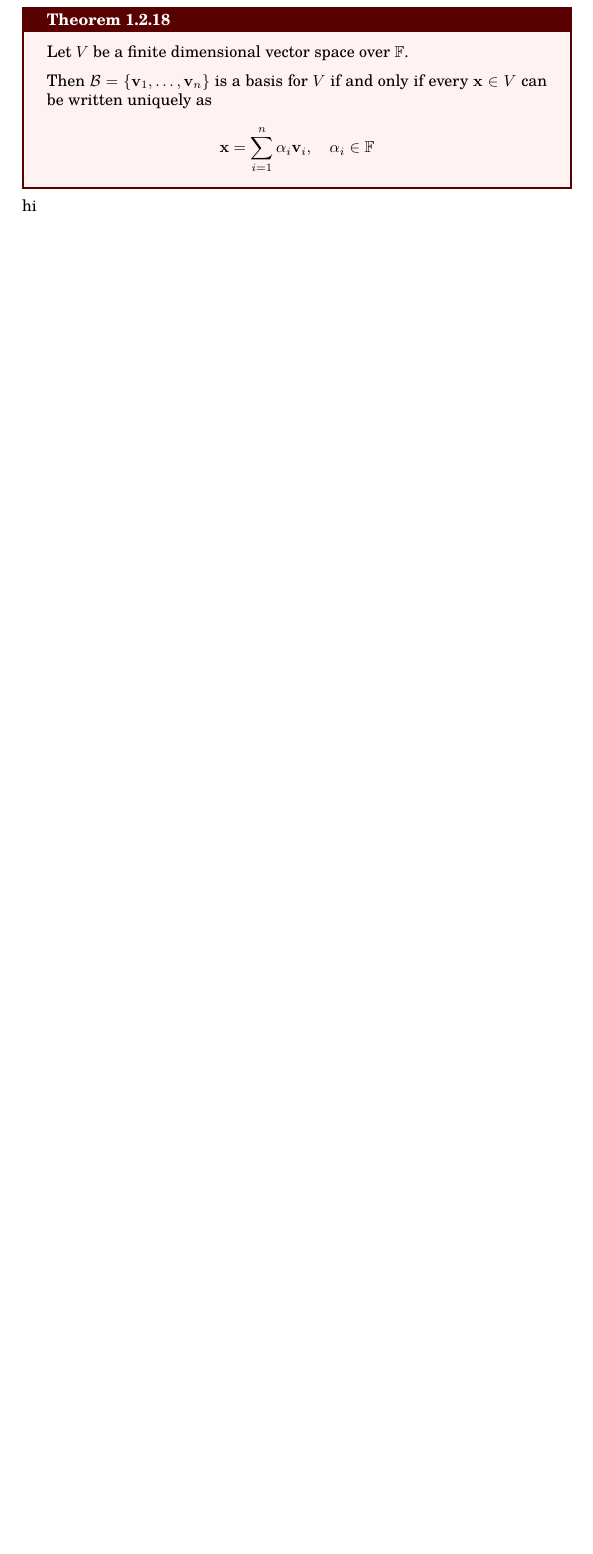
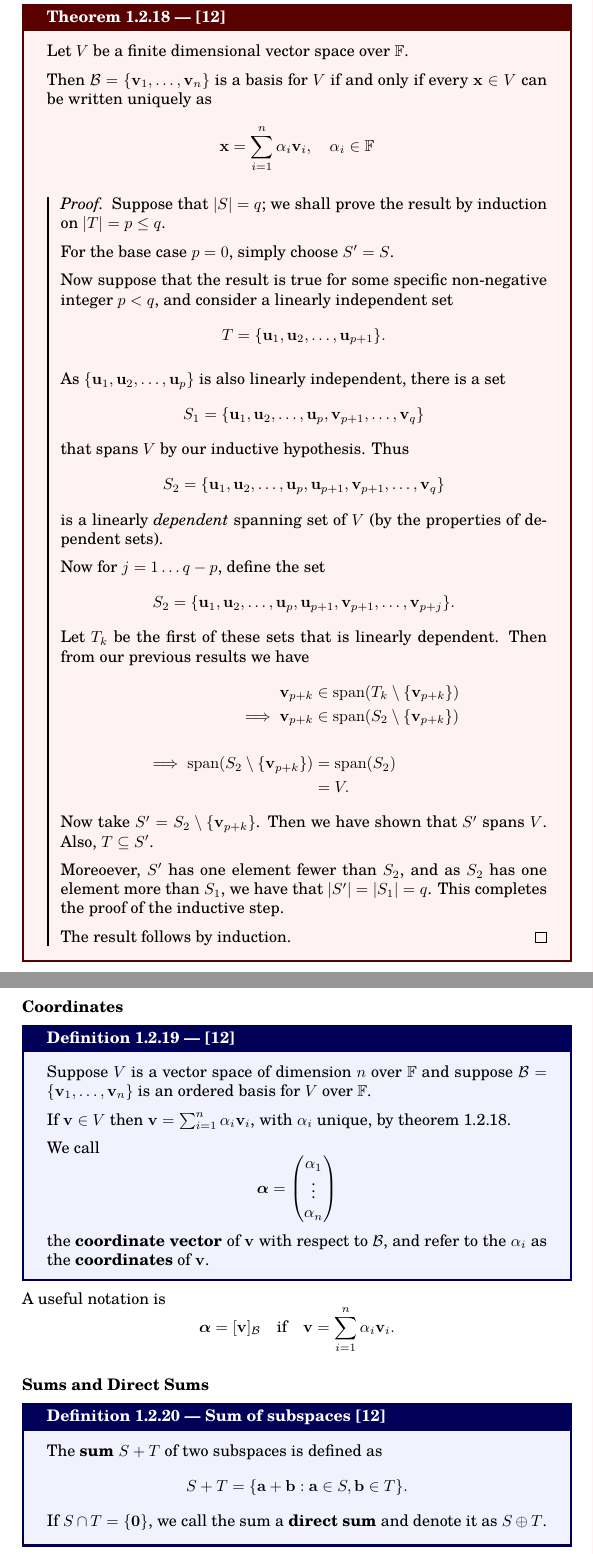
Before and after one commit to jnlindsay/notes, a LaTeX book (main.tex, which reads include/mathematics/linear_algebra.tex): part of page 25 of 38 before the commit and two parts of pages 26 and 27 of 41 after it, the two joined at a grey line, cut so that both start at the same text, the shorter picture padded with empty space. Compiled offline with pdfLaTeX.

Commit message:
finished wk02 notes for linear algebra

```diff
--- a/include/mathematics/linear_algebra.tex
+++ b/include/mathematics/linear_algebra.tex
@@ -391,11 +392,72 @@ Let $V$ be a finite dimensional vector space and suppose $\dim (V) = n$.
 \end{enumerate}
 \end{lemma}
 
-\begin{theorem}{}{}
+\begin{theorem}{\cite{math2601_notes}}{basis_written_uniquely}
 	Let $V$ be a finite dimensional vector space over $\mathbb{F}$.
 
 	Then $\mathcal{B} = \{ \mathbf{v}_1, \ldots, \mathbf{v}_n \}$ is a basis for $V$ if and only if every $\mathbf{x} \in V$ can be written uniquely as
 	$$ \mathbf{x} = \sum_{i = 1}^{n} \alpha_i \mathbf{v}_i, \quad \alpha_i \in \mathbb{F} $$
+
+	\begin{proof}
+		Suppose that $\lvert S \rvert = q$; we shall prove the result by induction on $\lvert T \rvert = p \leq q$.
+
+		For the base case $p = 0$, simply choose $S' = S$.
+
+		Now suppose that the result is true for some specific non-negative integer $p < q$, and consider a linearly independent set
+		$$ T = \{ \mathbf{u}_1, \mathbf{u}_2, \ldots, \mathbf{u}_{p+1} \} . $$
+
+		As $\{ \mathbf{u}_1, \mathbf{u}_2, \ldots, \mathbf{u}_{p} \}$ is also linearly independent, there is a set
+		$$ S_1 = \{ \mathbf{u}_1, \mathbf{u}_2, \ldots, \mathbf{u}_{p}, \mathbf{v}_{p+1}, \ldots, \mathbf{v}_q \} $$
+		that spans $V$ by our inductive hypothesis. Thus
+		$$ S_2 = \{ \mathbf{u}_1, \mathbf{u}_2, \ldots, \mathbf{u}_{p}, \mathbf{u}_{p+1}, \mathbf{v}_{p+1}, \ldots, \mathbf{v}_q \} $$
+		is a linearly \textit{dependent} spanning set of $V$ (by the properties of dependent sets).
+
+		Now for $j = 1 \ldots q - p$, define the set
+		$$ S_2 = \{ \mathbf{u}_1, \mathbf{u}_2, \ldots, \mathbf{u}_{p}, \mathbf{u}_{p+1}, \mathbf{v}_{p+1}, \ldots, \mathbf{v}_{p+j} \} . $$
+		Let $T_k$ be the first of these sets that is linearly dependent. Then from our previous results we have
+			\begin{align*}
+				\mathbf{v}_{p+k} &\in \operatorname{span} (T_k \setminus \{ \mathbf{v}_{p+k} \}) \\
+				\implies \mathbf{v}_{p+k} &\in \operatorname{span} (S_2 \setminus \{ \mathbf{v}_{p+k} \}) \\
+				\\
+				\implies \operatorname{span} (S_2 \setminus \{ \mathbf{v}_{p+k} \}) &= \operatorname{span} (S_2) \\
+				&= V .
+			\end{align*}
+		Now take $S' = S_2 \setminus \{ \mathbf{v}_{p+k} \}$. Then we have shown that $S'$ spans $V$. Also, $T \subseteq S'$.
+
+		Moreoever, $S'$ has one element fewer than $S_2$, and as $S_2$ has one element more than $S_1$, we have that $\lvert S' \rvert = \lvert S_1 \rvert = q$. This completes the proof of the inductive step.
+
+		The result follows by induction.
+	\end{proof}
 \end{theorem}
 
-hi
+\subsubsection{Coordinates}
+
+\begin{definition}{\cite{math2601_notes}}{}
+	Suppose $V$ is a vector space of dimension $n$ over $\mathbb{F}$ and suppose $\mathcal{B} = \{ \mathbf{v}_1, \ldots, \mathbf{v}_n \}$ is an ordered basis for $V$ over $\mathbb{F}$.
+
+	If $\mathbf{v} \in V$ then $\mathbf{v} = \sum_{i = 1}^{n} \alpha_i \mathbf{v}_i$, with $\alpha_i$ unique, by theorem \ref{th:basis_written_uniquely}.
+
+	We call
+	$$ \boldsymbol{\alpha} =
+		\begin{pmatrix}
+			\alpha_1 \\
+			\vdots \\
+			\alpha_n \\
+		\end{pmatrix}
+	$$
+	the \textbf{coordinate vector} of $\mathbf{v}$ with respect to $\mathcal{B}$, and refer to the $\alpha_i$ as the \textbf{coordinates} of $\mathbf{v}$.
+\end{definition}
+
+A useful notation is
+$$ \boldsymbol{\alpha} = [\mathbf{v}]_\mathcal{B} \quad
+	\text{if} \quad \mathbf{v} = \sum_{i = 1}^{n} \alpha_i \mathbf{v}_i . $$
+
+\subsubsection{Sums and Direct Sums}
+
+\begin{definition}{Sum of subspaces \cite{math2601_notes}}{sum_subspaces}
+	The \textbf{sum} $S + T$ of two subspaces is defined as
+	$$ S + T = \{ \mathbf{a} + \mathbf{b} : \mathbf{a} \in S, \mathbf{b} \in T \} . $$
+	If $S \cap T = \{ \mathbf{0} \}$, we call the sum a \textbf{direct sum} and denote it as $S \oplus T$.
+\end{definition}
+
+\begin{theorem}{\cite{math2601_notes}}{}
```
Also changed, not shown: include/mathematics/linear_algebra.tex (24 more changed lines). Lines whose indentation alone changed are shown as unchanged.
